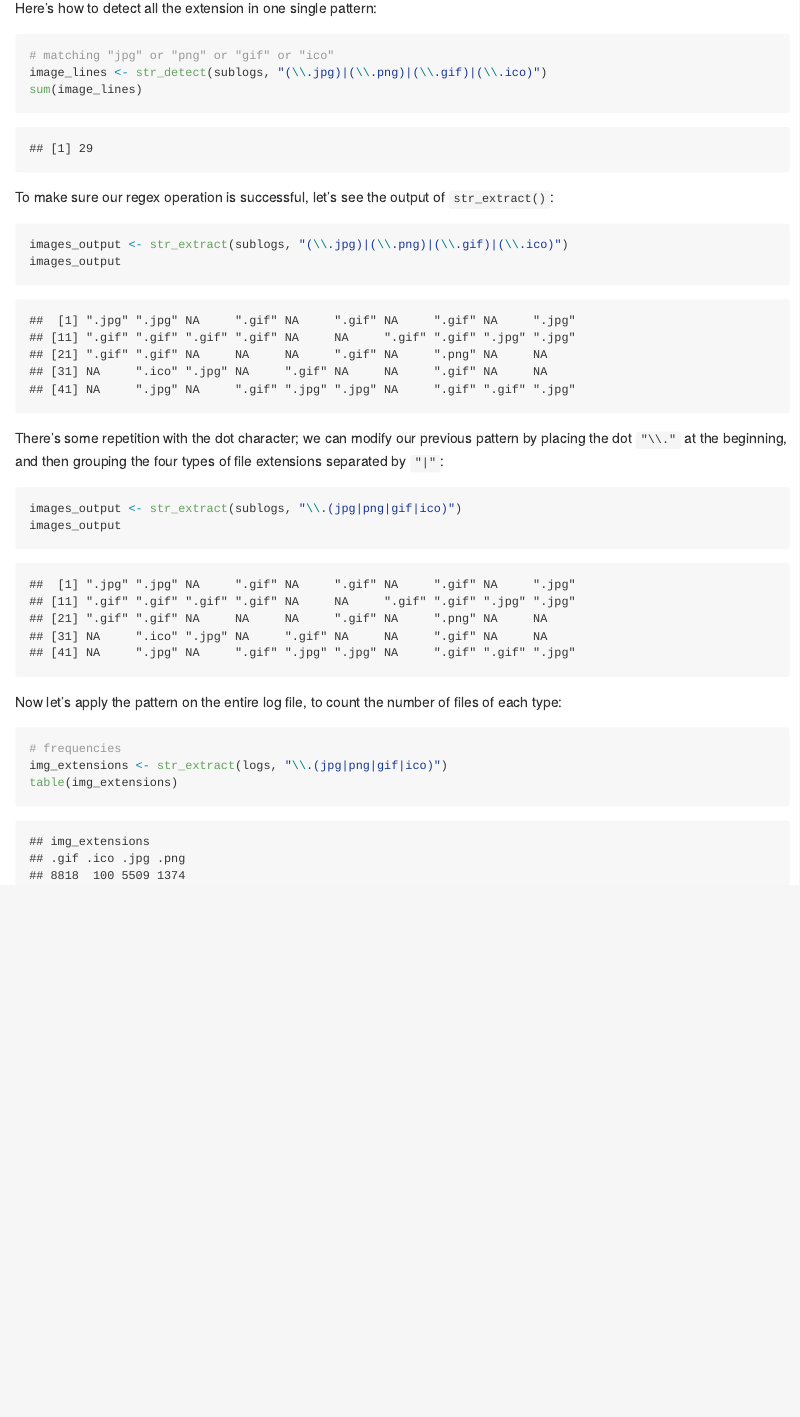
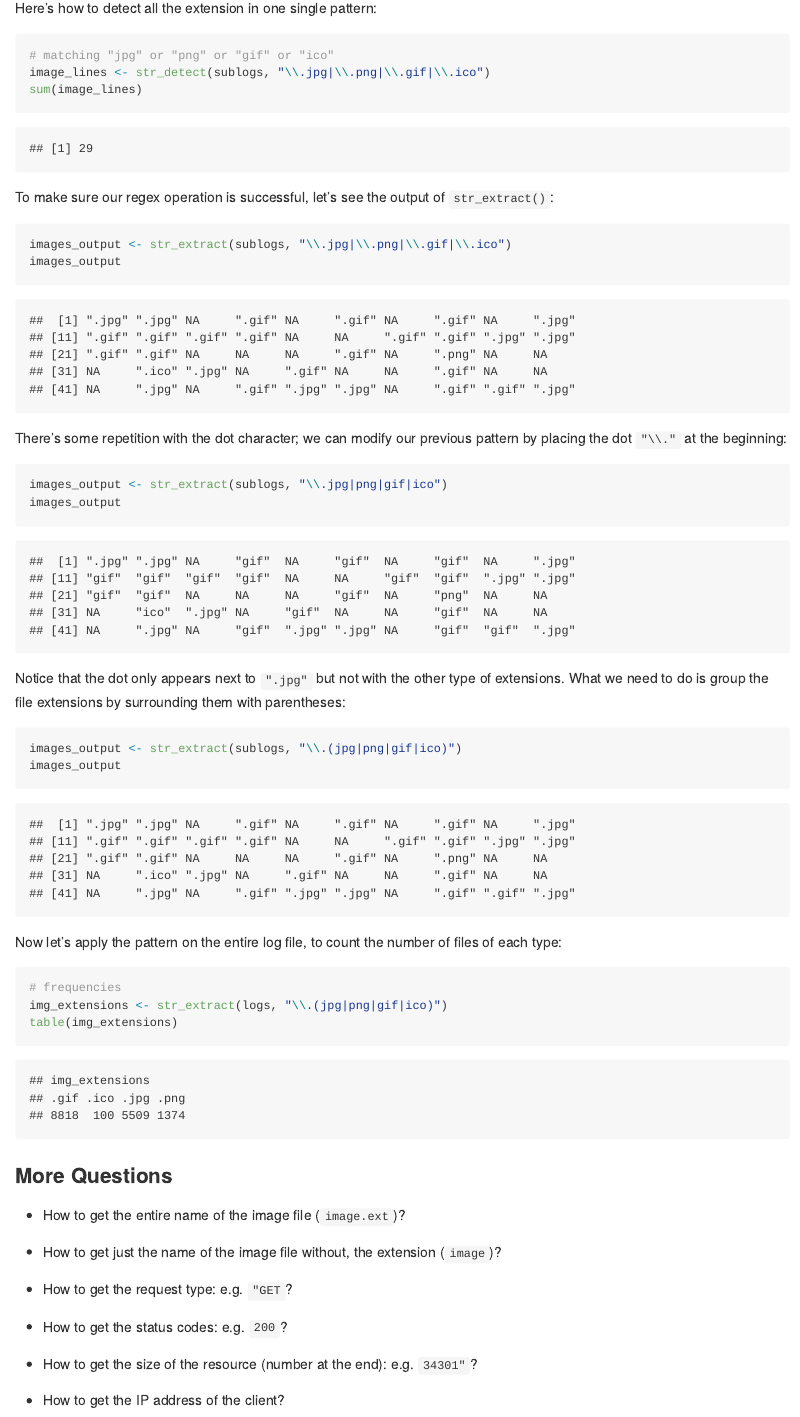
Before and after one commit to ucb-stat133/stat133-spring-2018, an R Markdown document (tutorials/15-intro-to-regex.Rmd): the page in a window 1100 px wide, from 6420 px down. The pictures show the output file tutorials/15-intro-to-regex.md that the author committed with the source, drawn offline in the style of GitHub.

Commit message:
tutorials: more Qs in 15-intro-to-regex

````diff
--- a/tutorials/15-intro-to-regex.Rmd
+++ b/tutorials/15-intro-to-regex.Rmd
@@ -255,19 +256,26 @@ To make sure our regex operation is successful, let's see the output of
 `str_extract()`:
 
 ```{r}
-images_output <- str_extract(sublogs, "(\\.jpg)|(\\.png)|(\\.gif)|(\\.ico)")
+images_output <- str_extract(sublogs, "\\.jpg|\\.png|\\.gif|\\.ico")
 images_output
 ```
 
 There's some repetition with the dot character; we can modify our previous
-pattern by placing the dot `"\\."` at the beginning, and then grouping the four
-types of file extensions separated by `"|"`:
+pattern by placing the dot `"\\."` at the beginning:
+
+```{r}
+images_output <- str_extract(sublogs, "\\.jpg|png|gif|ico")
+images_output
+```
+
+Notice that the dot only appears next to `".jpg"` but not with the other
+type of extensions. What we need to do is group the file extensions by surrounding
+them with parentheses:
 
 ```{r}
 images_output <- str_extract(sublogs, "\\.(jpg|png|gif|ico)")
 images_output
 ```
-
 
 Now let's apply the pattern on the entire log file, to count the number of files
 of each type:
@@ -277,3 +285,53 @@ of each type:
 img_extensions <- str_extract(logs, "\\.(jpg|png|gif|ico)")
 table(img_extensions)
 ```
+
+
+### More Questions
+
+- How to get the entire name of the image file (`image.ext`)?
+
+```{r echo = FALSE, results = 'hide'}
+str_extract(sublogs, "\\w+\\.(jpg|png|gif|ico)")
+```
+
+- How to get just the name of the image file without, the extension (`image`)?
+
+```{r echo = FALSE, results = 'hide'}
+str_sub(str_extract(sublogs, "\\w+\\.(jpg|png|gif|ico)"), end = -5)
+```
+
+- How to get the request type: e.g. `"GET`?
+
+```{r echo = FALSE, results = 'hide'}
+str_extract(sublogs, '\\"[A-Z]+')
+```
+
+- How to get the status codes: e.g. `200`?
+
+```{r echo = FALSE, results = 'hide'}
+str_extract(sublogs, '\\" [0-9][0-9][0-9]')
+str_extract(sublogs, ' [0-9][0-9][0-9]')
+```
+
+- How to get the size of the resource (number at the end): e.g. `34301"`?
+
+```{r echo = FALSE, results = 'hide'}
+str_extract(sublogs, ' [0-9]+$')
+str_extract(sublogs, '[0-9]+$')
+```
+
+- How to get the IP address of the client?
+
+```{r echo = FALSE, results = 'hide'}
+# fail
+str_extract(sublogs, "\\w+")
+str_extract(sublogs, "\\w+\\.+ ")
+str_extract(sublogs, "(\\w+\\.\\w+)+")
+
+# almost (fails at matching 'pd9049f35.dip.t-dialin.net')
+str_extract(sublogs, "(\\w+\\.)+\\w+")
+
+# okay
+str_extract(sublogs, "(\\w+\\.)+\\w+-*(\\w+\\.)+\\w+")
+```
````
Also changed, not shown: tutorials/15-intro-to-regex.md, tutorials/15-intro-to-regex.Rmd (7 more changed lines).
